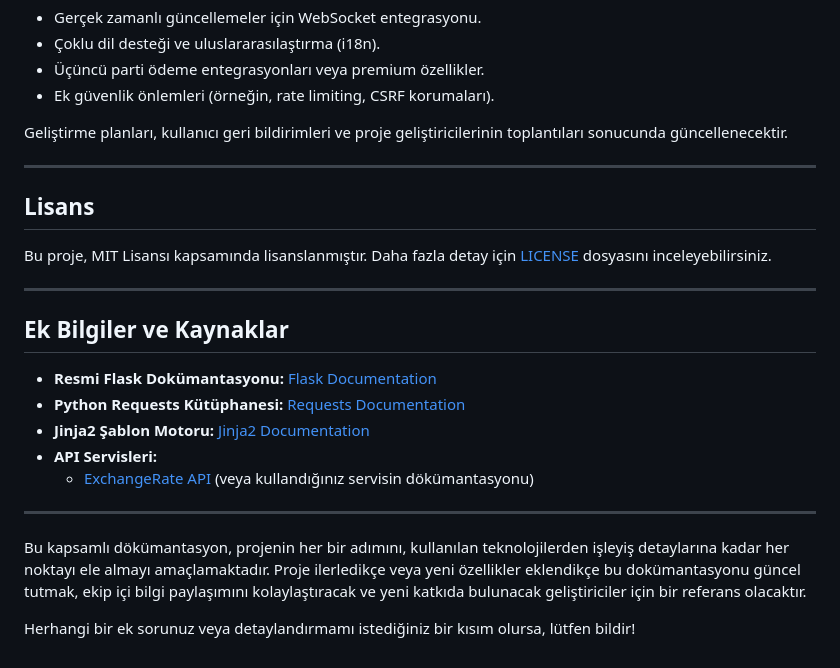
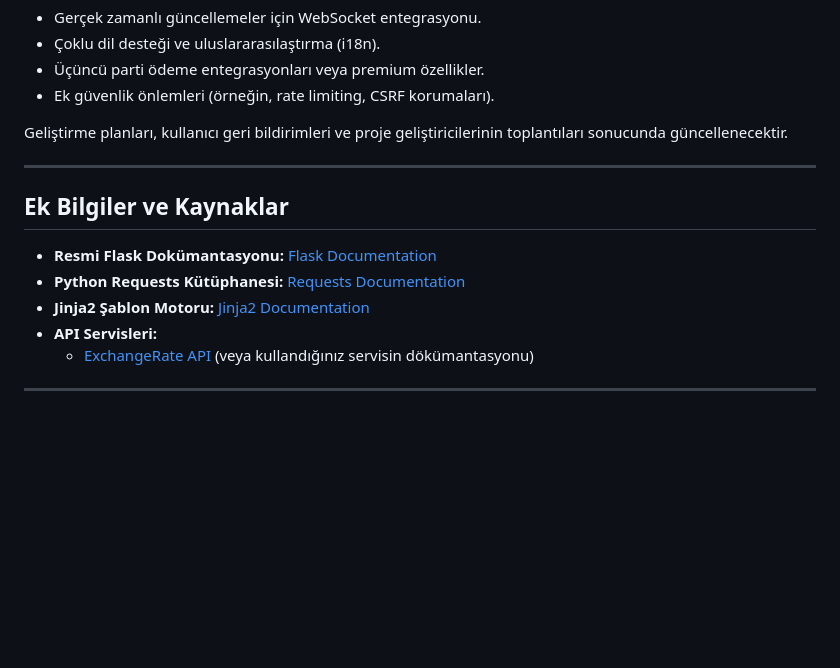
Before and after one commit to keonepulse/Finance-Tracking, a Markdown page: README.md, the part around the change. Rendered like a GitHub page; blank space fills up the shorter version.

```diff
--- a/README.md
+++ b/README.md
@@ -437,12 +437,6 @@ Geliştirme planları, kullanıcı geri bildirimleri ve proje geliştiricilerini
 
 ---
 
-## Lisans
-
-Bu proje, MIT Lisansı kapsamında lisanslanmıştır. Daha fazla detay için [LICENSE](LICENSE) dosyasını inceleyebilirsiniz.
-
----
-
 ## Ek Bilgiler ve Kaynaklar
 
 - **Resmi Flask Dokümantasyonu:** [Flask Documentation](https://flask.palletsprojects.com)
@@ -452,7 +446,3 @@ Bu proje, MIT Lisansı kapsamında lisanslanmıştır. Daha fazla detay için [L
   - [ExchangeRate API](https://www.exchangerate-api.com) (veya kullandığınız servisin dökümantasyonu)
 
 ---
-
-Bu kapsamlı dökümantasyon, projenin her bir adımını, kullanılan teknolojilerden işleyiş detaylarına kadar her noktayı ele almayı amaçlamaktadır. Proje ilerledikçe veya yeni özellikler eklendikçe bu dokümantasyonu güncel tutmak, ekip içi bilgi paylaşımını kolaylaştıracak ve yeni katkıda bulunacak geliştiriciler için bir referans olacaktır.
-
-Herhangi bir ek sorunuz veya detaylandırmamı istediğiniz bir kısım olursa, lütfen bildir!
```
